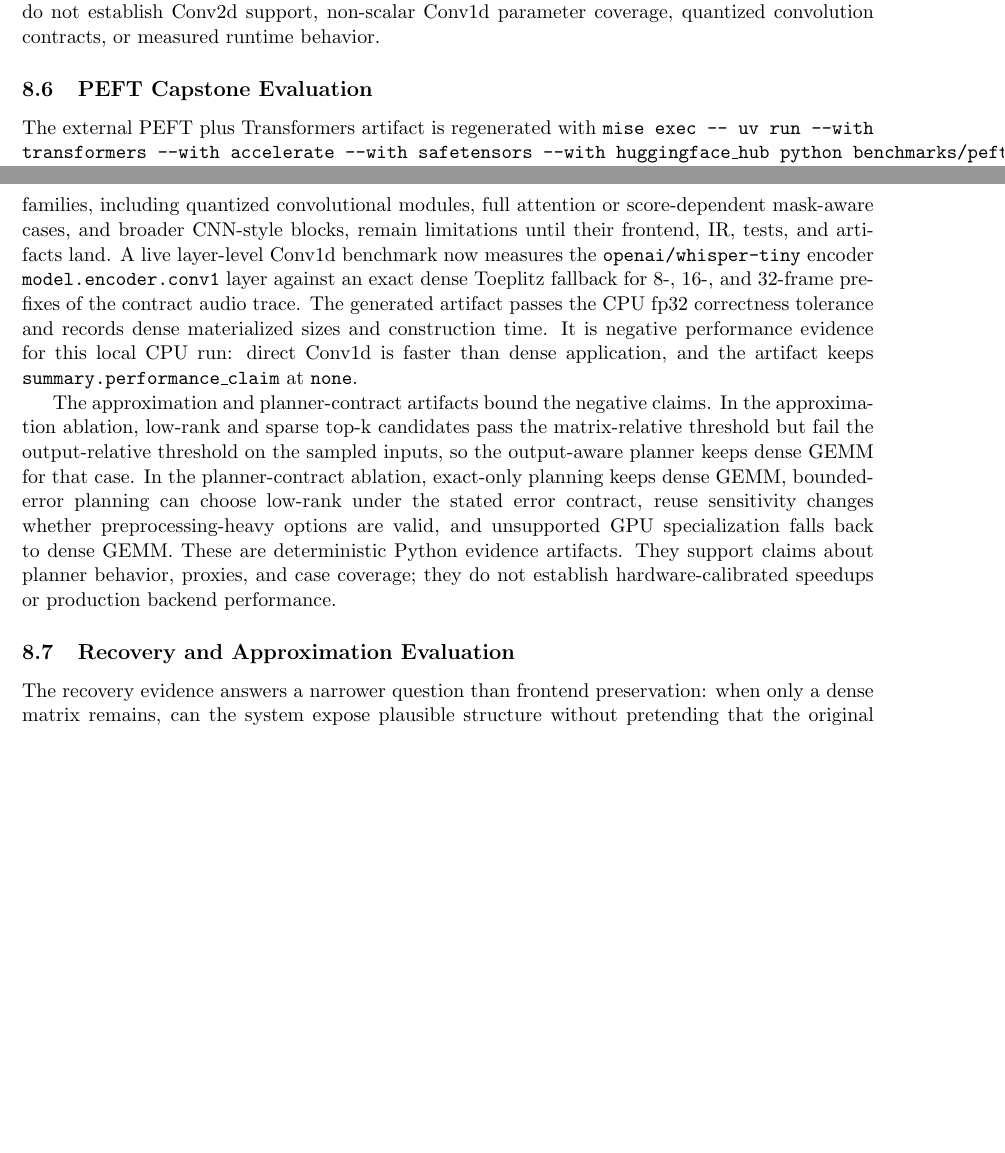
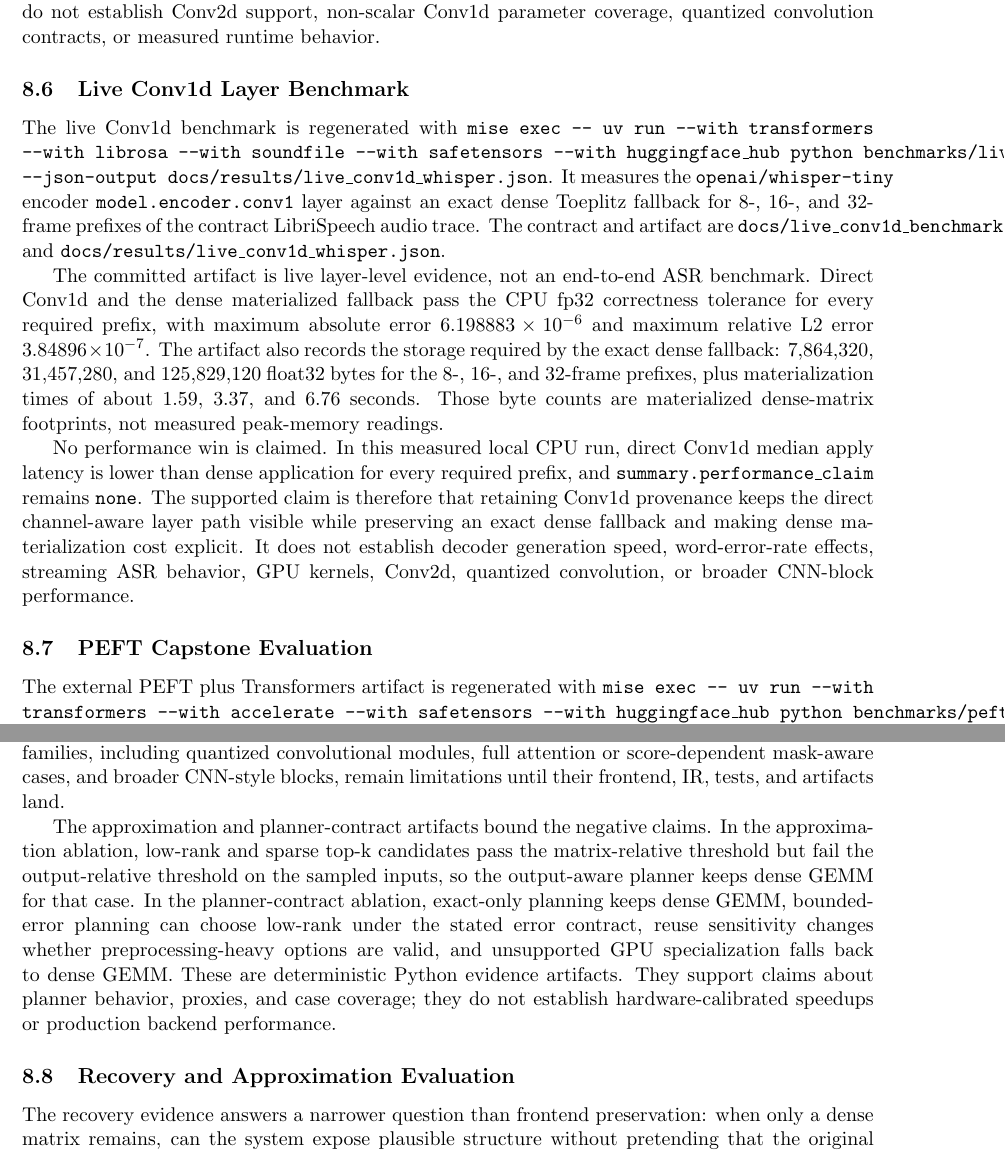
Before and after one commit to alexlopashev/beyond-matmul, a LaTeX paper (whitepaper/main.tex): two parts of pages 8 and 9 of 13, joined at a grey line, cut so that both start at the same text, the shorter picture padded with empty space. Compiled offline with pdfLaTeX.

Commit message:
Sync live Conv1d evidence claims (#102)
Closes #96.

Reviewed validation:
- GitHub Actions `Validate research artifact` passed for 26eb0c7241ed9111ecab2e1ea920dbcb581a1b4a.
- `git diff --check origin/main...HEAD` passed in fresh review worktree `/Users/sasha/Documents/beyond-matmul-review-102`.
- `scripts/ci_local` passed in fresh review worktree `/Users/sasha/Documents/beyond-matmul-review-102`.
- Claim-boundary review checked repo docs, whitepaper, live Conv1d artifact fields, and wiki commit b9a5b52.

```diff
--- a/whitepaper/main.tex
+++ b/whitepaper/main.tex
@@ -412,6 +412,37 @@ direct channel-aware lowerings and exact dense fallbacks for the implemented
 1D cases. They do not establish Conv2d support, non-scalar Conv1d parameter
 coverage, quantized convolution contracts, or measured runtime behavior.
 
+\subsection{Live Conv1d Layer Benchmark}
+
+The live Conv1d benchmark is regenerated with \texttt{mise exec -- uv run
+--with transformers --with librosa --with soundfile --with safetensors --with
+huggingface\_hub python benchmarks/live\_conv1d\_whisper.py --json-output
+docs/results/live\_conv1d\_whisper.json}. It measures the
+\texttt{openai/whisper-tiny} encoder \texttt{model.encoder.conv1} layer
+against an exact dense Toeplitz fallback for 8-, 16-, and 32-frame prefixes of
+the contract LibriSpeech audio trace. The contract and artifact are
+\texttt{docs/live\_conv1d\_benchmark\_contract.md} and
+\texttt{docs/results/live\_conv1d\_whisper.json}.
+
+The committed artifact is live layer-level evidence, not an end-to-end ASR
+benchmark. Direct Conv1d and the dense materialized fallback pass the CPU fp32
+correctness tolerance for every required prefix, with maximum absolute error
+\(6.198883 \times 10^{-6}\) and maximum relative L2 error
+\(3.84896 \times 10^{-7}\). The artifact also records the storage required by
+the exact dense fallback: 7,864,320, 31,457,280, and 125,829,120 float32 bytes
+for the 8-, 16-, and 32-frame prefixes, plus materialization times of about
+1.59, 3.37, and 6.76 seconds. Those byte counts are materialized dense-matrix
+footprints, not measured peak-memory readings.
+
+No performance win is claimed. In this measured local CPU run, direct Conv1d
+median apply latency is lower than dense application for every required
+prefix, and \texttt{summary.performance\_claim} remains \texttt{none}. The
+supported claim is therefore that retaining Conv1d provenance keeps the direct
+channel-aware layer path visible while preserving an exact dense fallback and
+making dense materialization cost explicit. It does not establish decoder
+generation speed, word-error-rate effects, streaming ASR behavior, GPU
+kernels, Conv2d, quantized convolution, or broader CNN-block performance.
+
 \subsection{PEFT Capstone Evaluation}
 
 The external PEFT plus Transformers artifact is regenerated with \texttt{mise
@@ -466,14 +497,6 @@ artifacts bound the planner and error-contract claims. Future workload
 families, including quantized convolutional modules, full attention or
 score-dependent mask-aware cases, and broader CNN-style blocks, remain
 limitations until their frontend, IR, tests, and artifacts land.
-A live layer-level Conv1d benchmark now measures the
-\texttt{openai/whisper-tiny} encoder \texttt{model.encoder.conv1} layer
-against an exact dense Toeplitz fallback for 8-, 16-, and 32-frame prefixes of
-the contract audio trace. The generated artifact passes the CPU fp32
-correctness tolerance and records dense materialized sizes and construction
-time. It is negative performance evidence for this local CPU run: direct
-Conv1d is faster than dense application, and the artifact keeps
-\texttt{summary.performance\_claim} at \texttt{none}.
 
 The approximation and planner-contract artifacts bound the negative claims. In
 the approximation ablation, low-rank and sparse top-k candidates pass the
```
Also changed, not shown: docs/benchmark_artifacts.md (+11 -4 lines), docs/evidence_matrix.md (+7 -6 lines).
